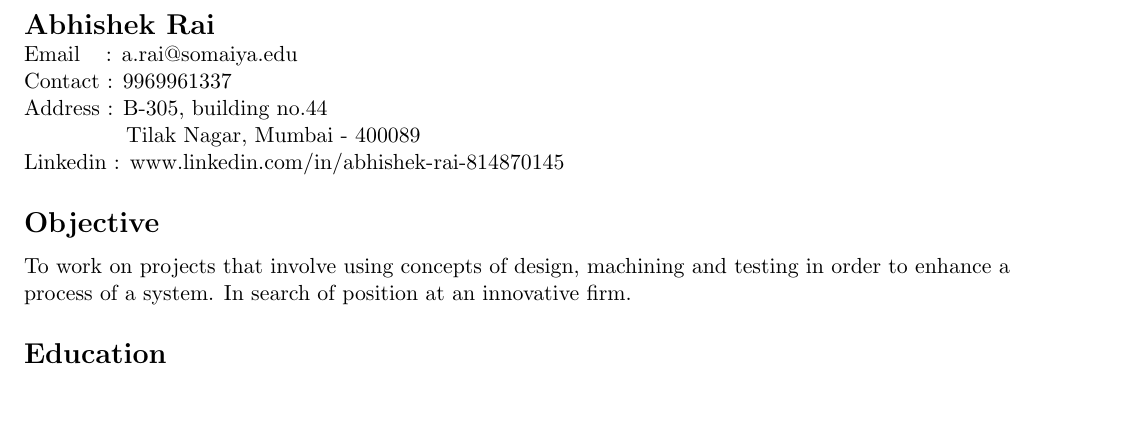
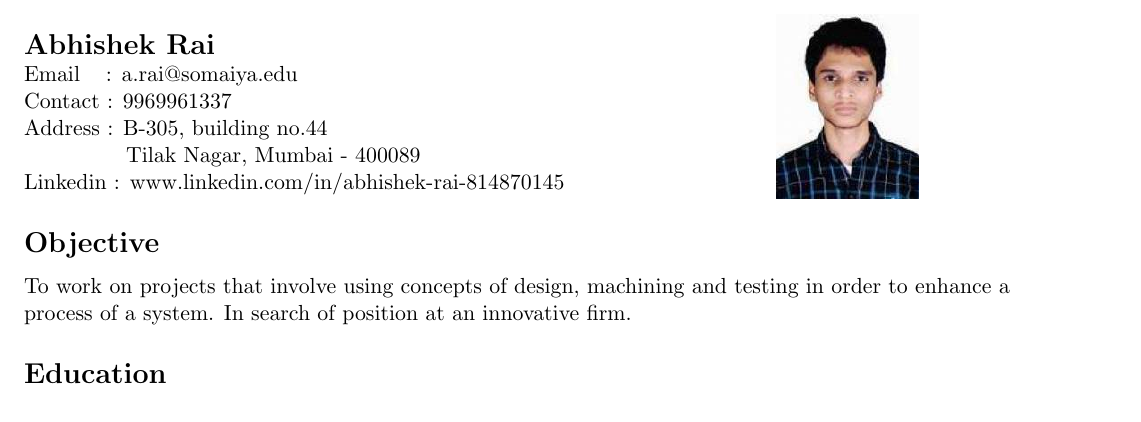
Before and after one commit to slowmachine/abhishekRai_resume, a LaTeX CV (abhishekRai_resume.tex): part of the page, cut so that both start at the same text. Compiled offline with pdfLaTeX.

Commit message:
added photo

```diff
--- a/abhishekRai_resume.tex
+++ b/abhishekRai_resume.tex
@@ -78,9 +78,9 @@
 
 %---------------------Personal Information---------
 %---------------------Image-----------------
-%\begin{wrapfigure}{r}{4.5cm}
-%	\includegraphics[width=2.5cm]{PHOTO}
-%\end{wrapfigure}
+\begin{wrapfigure}{r}{4.5cm}
+	\includegraphics[width=2.5cm]{PHOTO}
+\end{wrapfigure}
 
 %------------------------------------------
 \textbf{}  \\
```
Also changed, not shown: PHOTO.jpg (added), abhishekRai_resume.pdf (added), 3 other files.
